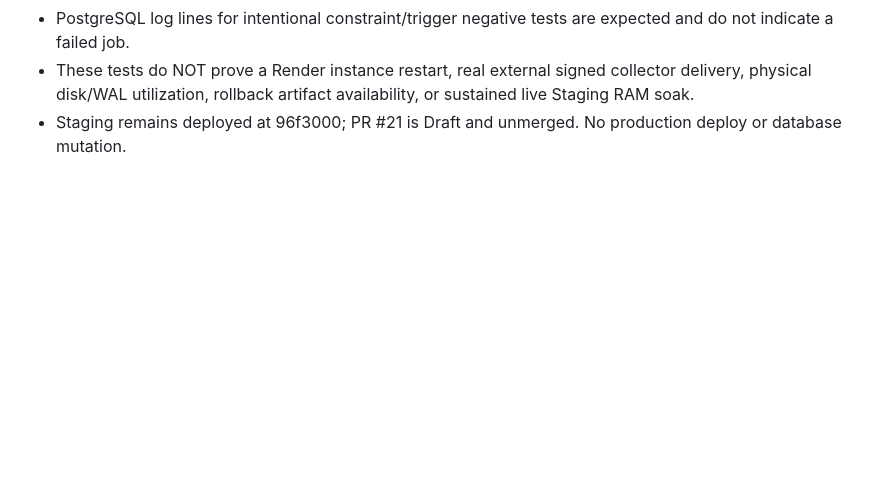
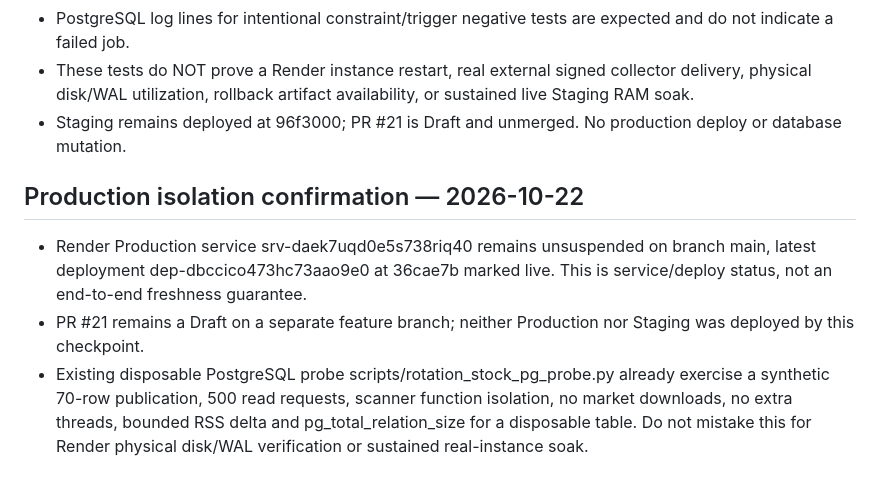
Before and after one commit to atsawapongboonyo-source/ai-market-radar, a Markdown page: docs/stock-radar-v2-consolidation-audit.md, the part around the change. Rendered like a GitHub page; blank space fills up the shorter version.

Commit message:
docs: verify live Production branch isolation and clarify synthetic resource probe scope

```diff
--- a/docs/stock-radar-v2-consolidation-audit.md
+++ b/docs/stock-radar-v2-consolidation-audit.md
@@ -46,3 +46,8 @@ Physical disk/WAL metrics unavailable; rollback artifact 'Build not found'; stoc
 - PostgreSQL log lines for intentional constraint/trigger negative tests are expected and do not indicate a failed job.
 - These tests do NOT prove a Render instance restart, real external signed collector delivery, physical disk/WAL utilization, rollback artifact availability, or sustained live Staging RAM soak.
 - Staging remains deployed at 96f3000; PR #21 is Draft and unmerged. No production deploy or database mutation.
+
+## Production isolation confirmation — 2026-10-22
+- Render Production service srv-daek7uqd0e5s738riq40 remains unsuspended on branch main, latest deployment dep-dbccico473hc73aao9e0 at 36cae7b marked live. This is service/deploy status, not an end-to-end freshness guarantee.
+- PR #21 remains a Draft on a separate feature branch; neither Production nor Staging was deployed by this checkpoint.
+- Existing disposable PostgreSQL probe scripts/rotation_stock_pg_probe.py already exercise a synthetic 70-row publication, 500 read requests, scanner function isolation, no market downloads, no extra threads, bounded RSS delta and pg_total_relation_size for a disposable table. Do not mistake this for Render physical disk/WAL verification or sustained real-instance soak.
```
